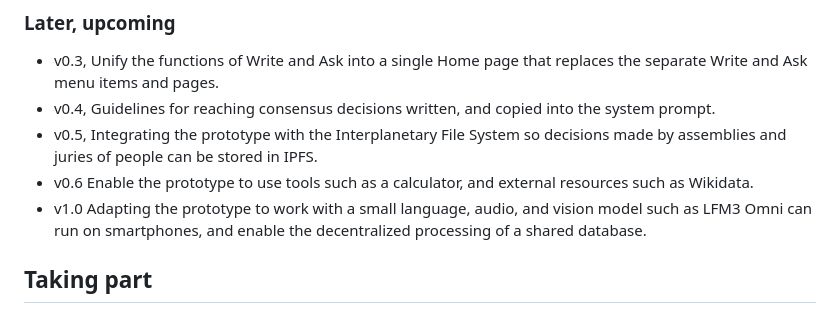
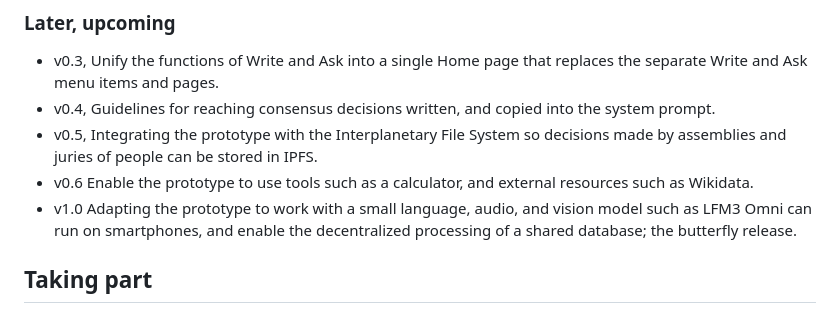
Before and after one commit to Jkintree2/open-collective-intelligence-demo, a Markdown page: ROADMAP.md, the part around the change. Drawn GitHub-style.

Commit message:
Update v1.0 description in ROADMAP.md
Clarified v1.0 description with 'the butterfly release.'

```diff
--- a/ROADMAP.md
+++ b/ROADMAP.md
@@ -57,7 +57,7 @@ The platform starts to talk back: it answers questions from what people have pos
 *  v0.4,  Guidelines for reaching consensus decisions written, and copied into the system prompt.
 *  v0.5, Integrating the prototype with the Interplanetary File System so decisions made by assemblies and juries of people can be stored in IPFS.
 * v0.6 Enable the prototype to use tools such as a calculator, and external resources such as Wikidata.
-*  v1.0 Adapting the prototype to work with a small language, audio, and vision model such as LFM3 Omni can run on smartphones, and enable the decentralized processing of a shared database.
+*  v1.0 Adapting the prototype to work with a small language, audio, and vision model such as LFM3 Omni can run on smartphones, and enable the decentralized processing of a shared database; the butterfly release.
 
 ## Taking part
 
```
